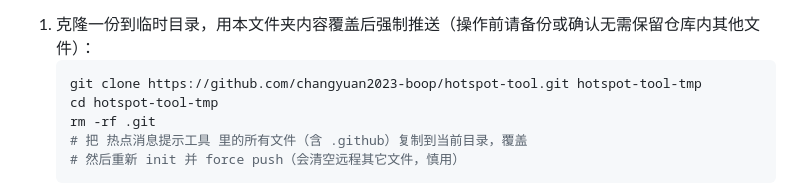
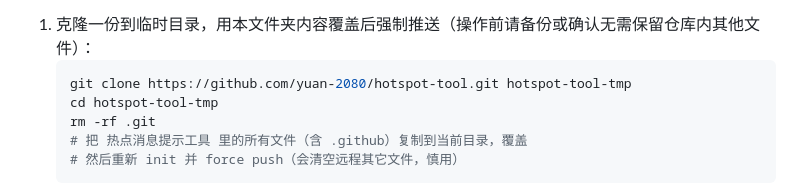
Before and after one commit to changyuan2023-boop/hotspot-tool, a Markdown page: 热点消息提示工具/README.md, the part around the change. Drawn GitHub-style.

Commit message:
更新github用户名

````diff
--- a/热点消息提示工具/README.md
+++ b/热点消息提示工具/README.md
@@ -92,7 +92,7 @@ python3 run_hotspot_workflow.py --step 3 --llm
 
 1. 克隆一份到临时目录，用本文件夹内容覆盖后强制推送（操作前请备份或确认无需保留仓库内其他文件）：
    ```bash
-   git clone https://github.com/changyuan2023-boop/hotspot-tool.git hotspot-tool-tmp
+   git clone https://github.com/yuan-2080/hotspot-tool.git hotspot-tool-tmp
    cd hotspot-tool-tmp
    rm -rf .git
    # 把 热点消息提示工具 里的所有文件（含 .github）复制到当前目录，覆盖
````
